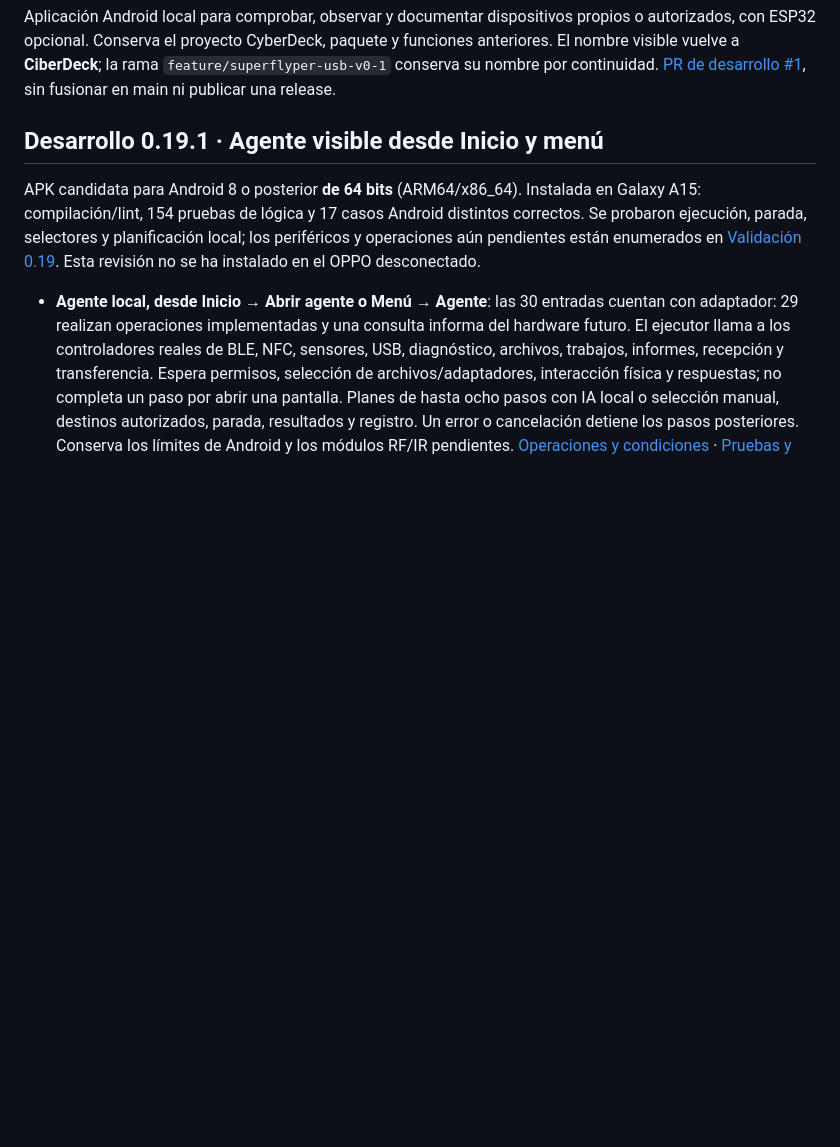
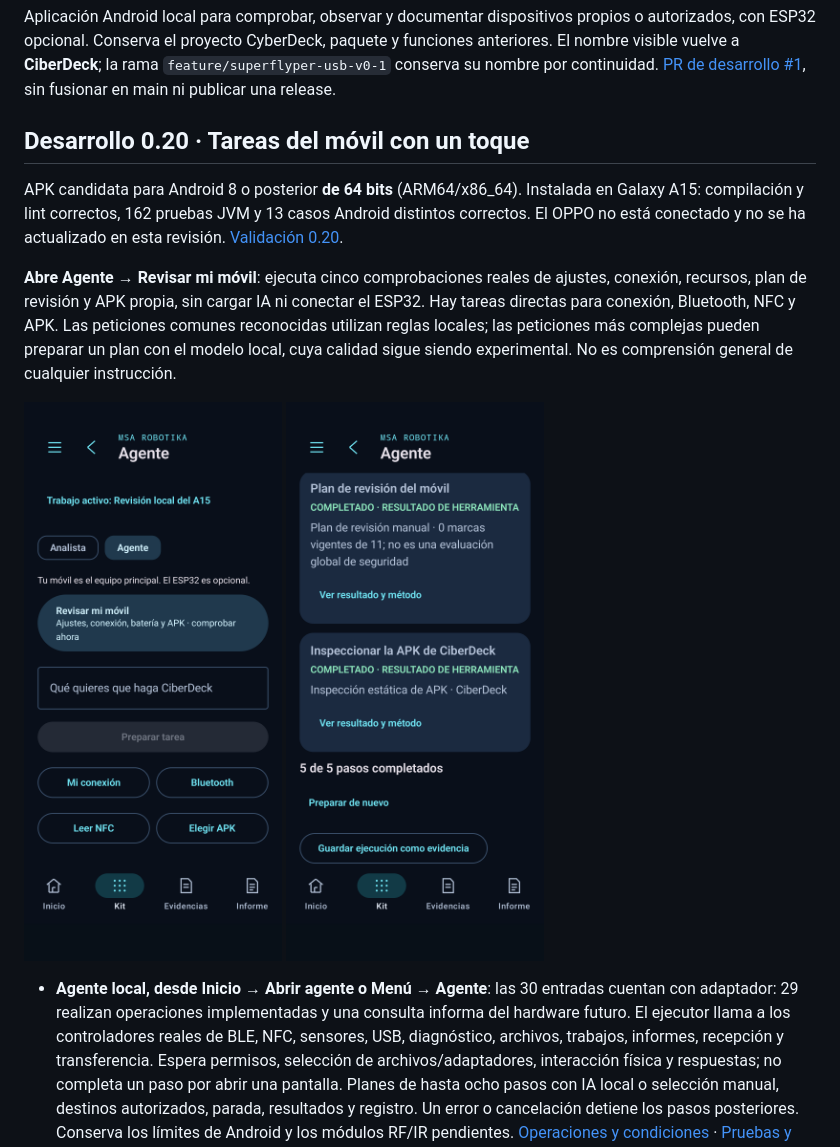
Before and after one commit to msrobotika/MSA-CyberDeck, a Markdown page: README.md, the part around the change. Rendered like a GitHub page; pictures changed too: docs/screenshots/ciberdeck-agent-entry-020.png (added), docs/screenshots/ciberdeck-phone-task-020.png (added); blank space fills up the shorter version.

Commit message:
Make phone tasks directly usable without model or ESP32

```diff
--- a/README.md
+++ b/README.md
@@ -2,9 +2,13 @@
 
 Aplicación Android local para comprobar, observar y documentar dispositivos propios o autorizados, con ESP32 opcional. Conserva el proyecto CyberDeck, paquete y funciones anteriores. El nombre visible vuelve a **CiberDeck**; la rama `feature/superflyper-usb-v0-1` conserva su nombre por continuidad. [PR de desarrollo #1](https://github.com/msrobotika/MSA-CyberDeck/pull/1), sin fusionar en main ni publicar una release.
 
-## Desarrollo 0.19.1 · Agente visible desde Inicio y menú
+## Desarrollo 0.20 · Tareas del móvil con un toque
 
-APK candidata para Android 8 o posterior **de 64 bits** (ARM64/x86_64). Instalada en Galaxy A15: compilación/lint, 154 pruebas de lógica y 17 casos Android distintos correctos. Se probaron ejecución, parada, selectores y planificación local; los periféricos y operaciones aún pendientes están enumerados en [Validación 0.19](docs/VALIDATION-019.md). Esta revisión no se ha instalado en el OPPO desconectado.
+APK candidata para Android 8 o posterior **de 64 bits** (ARM64/x86_64). Instalada en Galaxy A15: compilación y lint correctos, 162 pruebas JVM y 13 casos Android distintos correctos. El OPPO no está conectado y no se ha actualizado en esta revisión. [Validación 0.20](docs/VALIDATION-020.md).
+
+**Abre Agente → Revisar mi móvil**: ejecuta cinco comprobaciones reales de ajustes, conexión, recursos, plan de revisión y APK propia, sin cargar IA ni conectar el ESP32. Hay tareas directas para conexión, Bluetooth, NFC y APK. Las peticiones comunes reconocidas utilizan reglas locales; las peticiones más complejas pueden preparar un plan con el modelo local, cuya calidad sigue siendo experimental. No es comprensión general de cualquier instrucción.
+
+<img src="docs/screenshots/ciberdeck-agent-entry-020.png" width="600" alt="Entrada real del agente 0.20 en A15 con tarea directa del móvil"> <img src="docs/screenshots/ciberdeck-phone-task-020.png" width="600" alt="Cinco comprobaciones reales completadas sin modelo ni ESP32">
 
 - **Agente local, desde Inicio → Abrir agente o Menú → Agente**: las 30 entradas cuentan con adaptador: 29 realizan operaciones implementadas y una consulta informa del hardware futuro. El ejecutor llama a los controladores reales de BLE, NFC, sensores, USB, diagnóstico, archivos, trabajos, informes, recepción y transferencia. Espera permisos, selección de archivos/adaptadores, interacción física y respuestas; no completa un paso por abrir una pantalla. Planes de hasta ocho pasos con IA local o selección manual, destinos autorizados, parada, resultados y registro. Un error o cancelación detiene los pasos posteriores. Conserva los límites de Android y los módulos RF/IR pendientes. [Operaciones y condiciones](docs/AGENT-ACTIONS.md) · [Pruebas y límites](docs/VALIDATION-019.md).
 - **Comparación guiada**: prepara una pareja compatible entre hasta 100 diagnósticos recientes del filtro, comprueba sus copias y conserva la selección manual. Los detalles se despliegan y los selectores manuales se ocultan al preparar la pareja. El cálculo vuelve a verificar los originales.
```
Also changed, not shown: docs/AGENT-ACTIONS.md (+11 -3 lines), docs/VALIDATION-020.md (added, +51 -0 lines), 11 other files.
